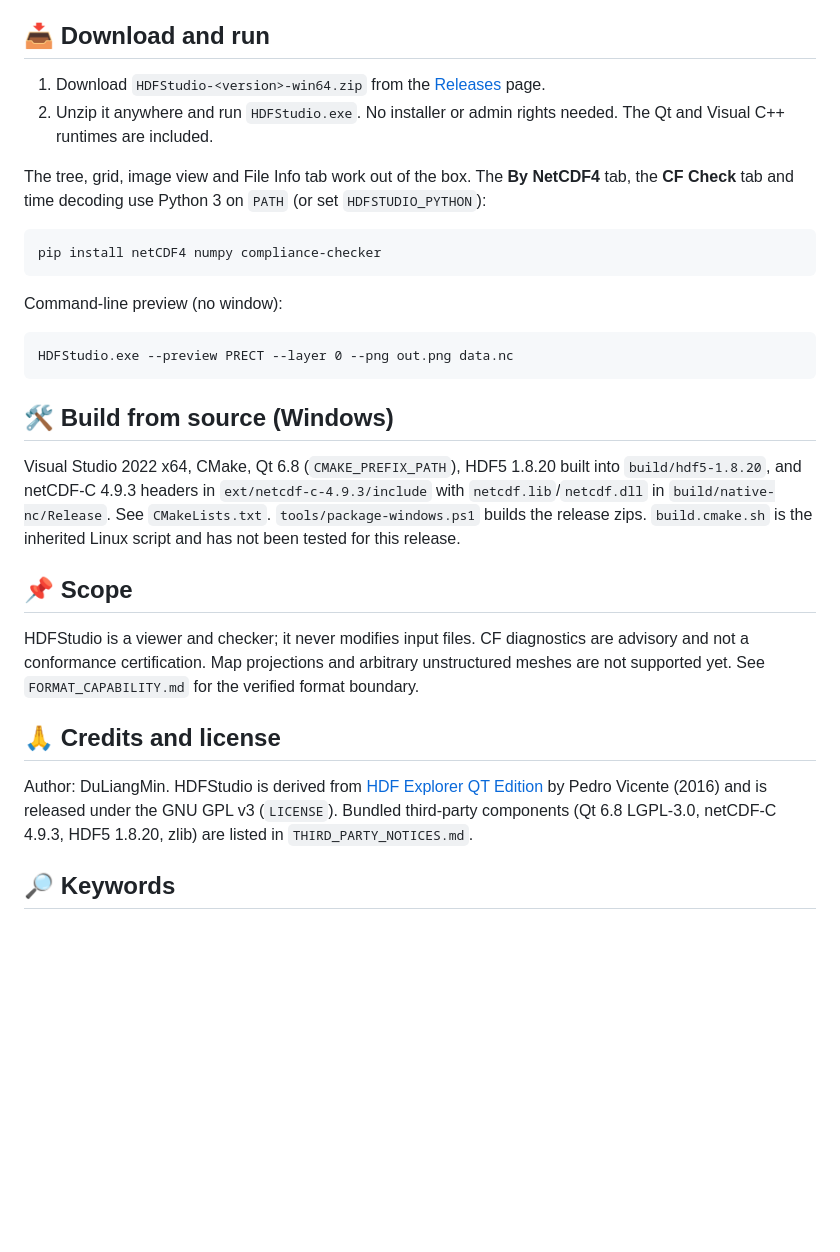
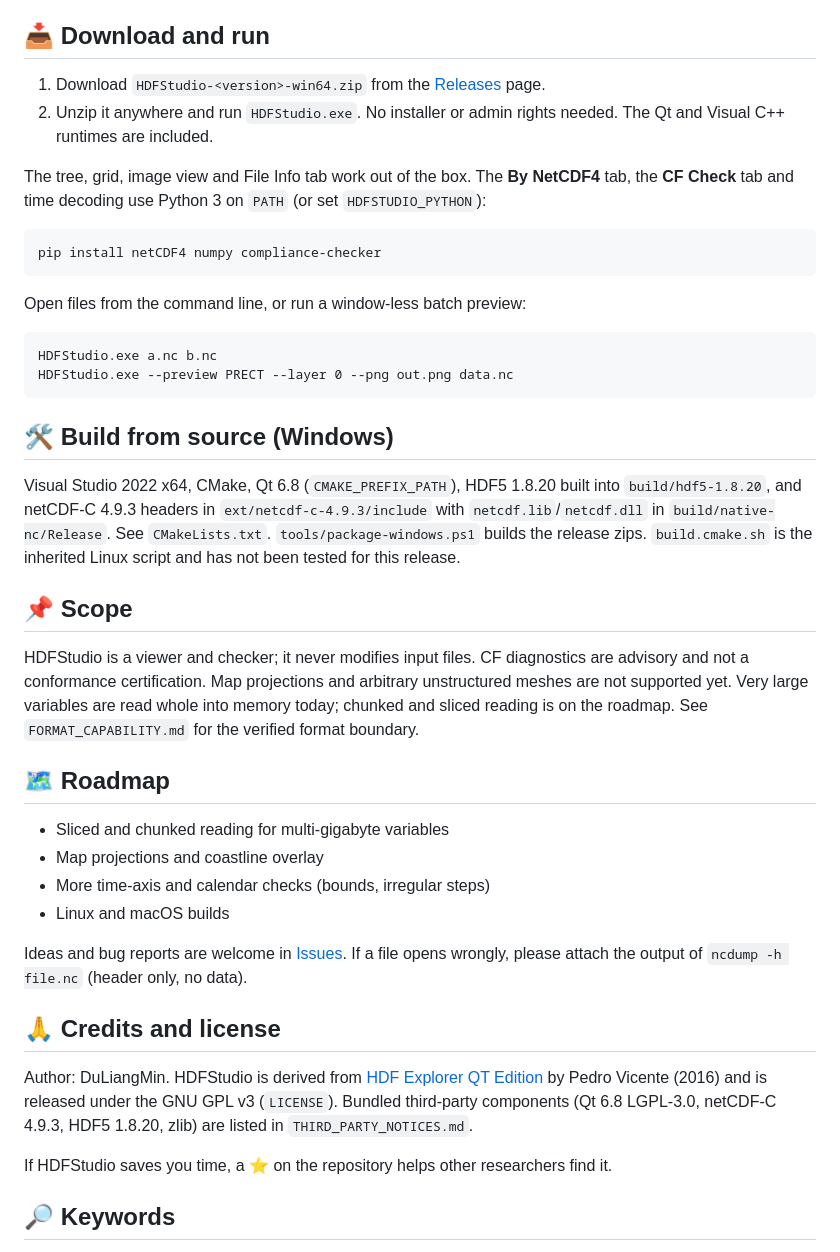
Before and after one commit to DuLiangMin/HDFStudio, a Markdown page: README.md, the part around one of its changes. Drawn GitHub-style; blank space fills up the shorter version.

````diff
--- a/README.md
+++ b/README.md
@@ -33,9 +66,10 @@ tab and time decoding use Python 3 on `PATH` (or set `HDFSTUDIO_PYTHON`):
 pip install netCDF4 numpy compliance-checker
 ```
 
-Command-line preview (no window):
+Open files from the command line, or run a window-less batch preview:
 
 ```
+HDFStudio.exe a.nc b.nc
 HDFStudio.exe --preview PRECT --layer 0 --png out.png data.nc
 ```
 
@@ -50,13 +84,26 @@ and netCDF-C 4.9.3 headers in `ext/netcdf-c-4.9.3/include` with `netcdf.lib`/`ne
 
 HDFStudio is a viewer and checker; it never modifies input files. CF diagnostics are advisory and not a
 conformance certification. Map projections and arbitrary unstructured meshes are not supported yet.
+Very large variables are read whole into memory today; chunked and sliced reading is on the roadmap.
 See `FORMAT_CAPABILITY.md` for the verified format boundary.
+
+## 🗺️ Roadmap
+
+- Sliced and chunked reading for multi-gigabyte variables
+- Map projections and coastline overlay
+- More time-axis and calendar checks (bounds, irregular steps)
+- Linux and macOS builds
+
+Ideas and bug reports are welcome in [Issues](https://github.com/DuLiangMin/HDFStudio/issues). If a file
+opens wrongly, please attach the output of `ncdump -h file.nc` (header only, no data).
 
 ## 🙏 Credits and license
 
 Author: DuLiangMin. HDFStudio is derived from [HDF Explorer QT Edition](https://github.com/pedro-vicente/hdf_explorer_qt)
 by Pedro Vicente (2016) and is released under the GNU GPL v3 (`LICENSE`). Bundled third-party components
 (Qt 6.8 LGPL-3.0, netCDF-C 4.9.3, HDF5 1.8.20, zlib) are listed in `THIRD_PARTY_NOTICES.md`.
+
+If HDFStudio saves you time, a ⭐ on the repository helps other researchers find it.
 
 ## 🔎 Keywords
 
````
Also changed, not shown: other parts of README.md (+38 -5 lines), Changelog.md (+8 -0 lines), docs/screenshot-main.png (added), 5 other files.
